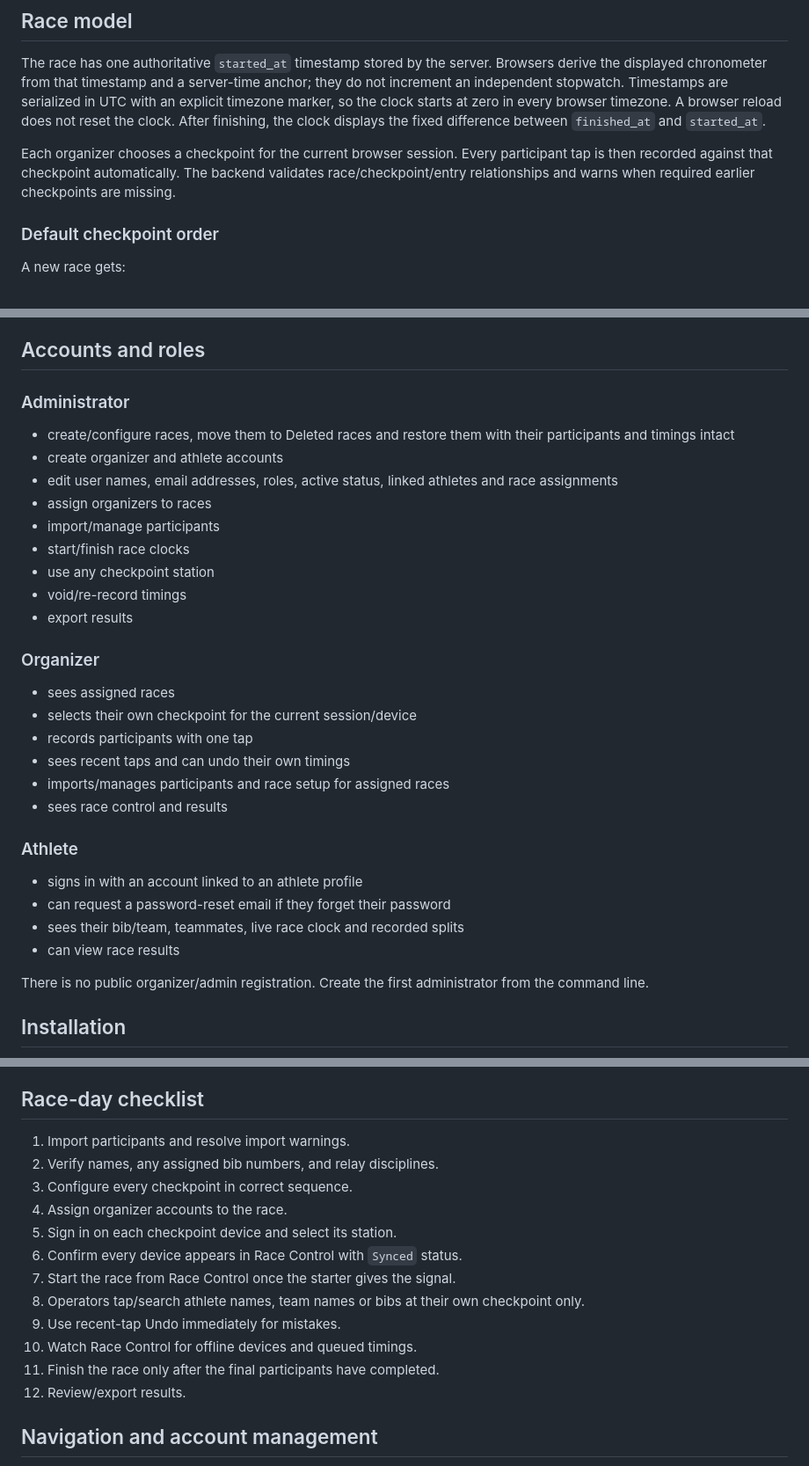
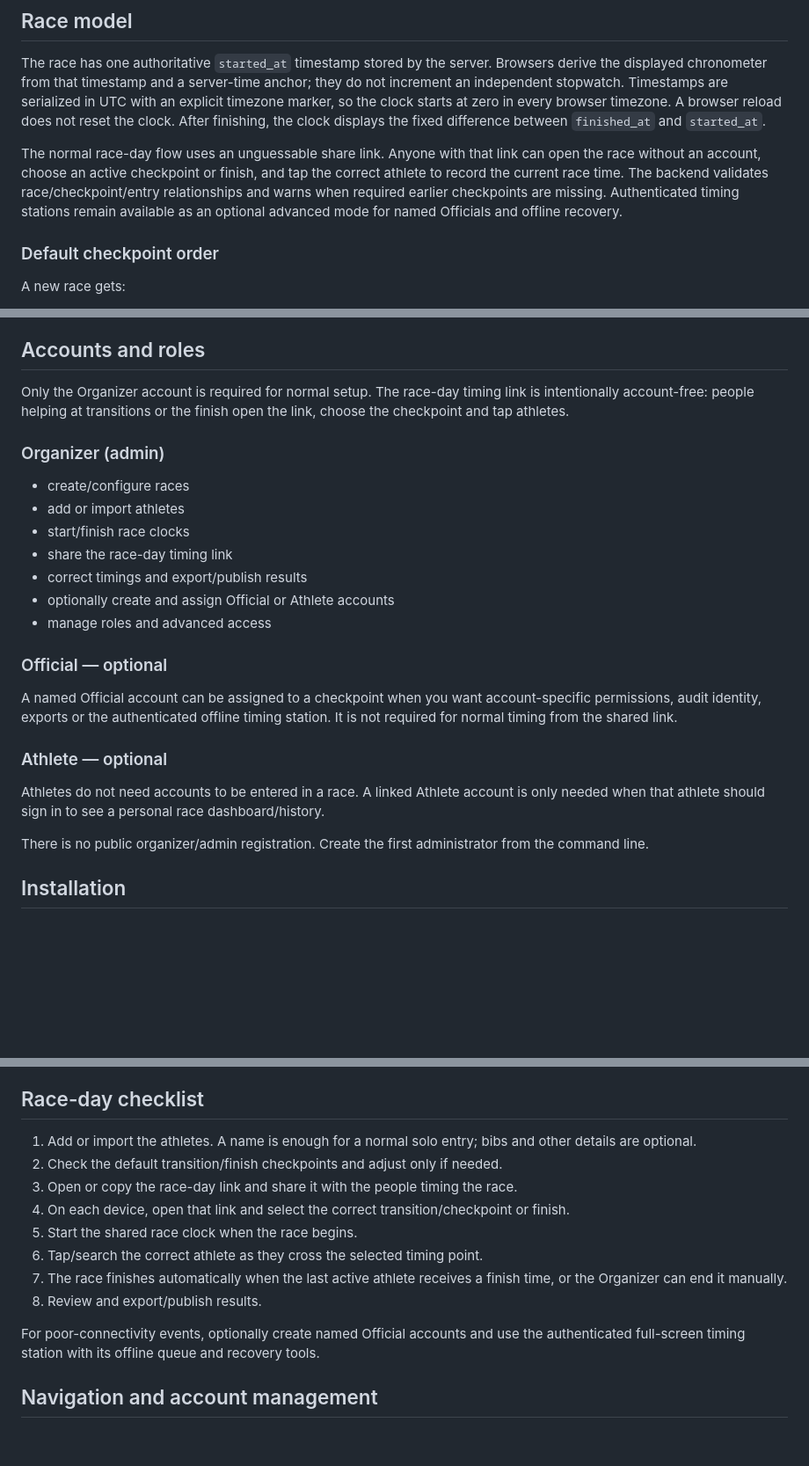
Before and after one commit to BramCarlier/triathlon-timing, a Markdown page: README.md, 3 parts joined by grey strips. Shown at 88% size. Drawn GitHub-style; blank space fills up the shorter version.

Commit message:
Rewrite README around minimal race-day workflow

```diff
--- a/README.md
+++ b/README.md
@@ -16,7 +16,7 @@ A race-day web application for organizers and athletes. It supports a shared rac
 
 The race has one authoritative `started_at` timestamp stored by the server. Browsers derive the displayed chronometer from that timestamp and a server-time anchor; they do not increment an independent stopwatch. Timestamps are serialized in UTC with an explicit timezone marker, so the clock starts at zero in every browser timezone. A browser reload does not reset the clock. After finishing, the clock displays the fixed difference between `finished_at` and `started_at`.
 
-Each organizer chooses a checkpoint for the current browser session. Every participant tap is then recorded against that checkpoint automatically. The backend validates race/checkpoint/entry relationships and warns when required earlier checkpoints are missing.
+The normal race-day flow uses an unguessable share link. Anyone with that link can open the race without an account, choose an active checkpoint or finish, and tap the correct athlete to record the current race time. The backend validates race/checkpoint/entry relationships and warns when required earlier checkpoints are missing. Authenticated timing stations remain available as an optional advanced mode for named Officials and offline recovery.
 
 ### Default checkpoint order
 
@@ -40,33 +40,25 @@ This means timing is always attached to the race entry while the app can still a
 
 ## Accounts and roles
 
-### Administrator
+Only the Organizer account is required for normal setup. The race-day timing link is intentionally account-free: people helping at transitions or the finish open the link, choose the checkpoint and tap athletes.
 
-- create/configure races, move them to Deleted races and restore them with their participants and timings intact
-- create organizer and athlete accounts
-- edit user names, email addresses, roles, active status, linked athletes and race assignments
-- assign organizers to races
-- import/manage participants
+### Organizer (admin)
+
+- create/configure races
+- add or import athletes
 - start/finish race clocks
-- use any checkpoint station
-- void/re-record timings
-- export results
+- share the race-day timing link
+- correct timings and export/publish results
+- optionally create and assign Official or Athlete accounts
+- manage roles and advanced access
 
-### Organizer
+### Official — optional
 
-- sees assigned races
-- selects their own checkpoint for the current session/device
-- records participants with one tap
-- sees recent taps and can undo their own timings
-- imports/manages participants and race setup for assigned races
-- sees race control and results
+A named Official account can be assigned to a checkpoint when you want account-specific permissions, audit identity, exports or the authenticated offline timing station. It is not required for normal timing from the shared link.
 
-### Athlete
+### Athlete — optional
 
-- signs in with an account linked to an athlete profile
-- can request a password-reset email if they forget their password
-- sees their bib/team, teammates, live race clock and recorded splits
-- can view race results
+Athletes do not need accounts to be entered in a race. A linked Athlete account is only needed when that athlete should sign in to see a personal race dashboard/history.
 
 There is no public organizer/admin registration. Create the first administrator from the command line.
 
@@ -188,18 +180,16 @@ See [`deploy/FORGE.md`](deploy/FORGE.md). It covers:
 
 ## Race-day checklist
 
-1. Import participants and resolve import warnings.
-2. Verify names, any assigned bib numbers, and relay disciplines.
-3. Configure every checkpoint in correct sequence.
-4. Assign organizer accounts to the race.
-5. Sign in on each checkpoint device and select its station.
-6. Confirm every device appears in Race Control with `Synced` status.
-7. Start the race from Race Control once the starter gives the signal.
-8. Operators tap/search athlete names, team names or bibs at their own checkpoint only.
-9. Use recent-tap Undo immediately for mistakes.
-10. Watch Race Control for offline devices and queued timings.
-11. Finish the race only after the final participants have completed.
-12. Review/export results.
+1. Add or import the athletes. A name is enough for a normal solo entry; bibs and other details are optional.
+2. Check the default transition/finish checkpoints and adjust only if needed.
+3. Open or copy the race-day link and share it with the people timing the race.
+4. On each device, open that link and select the correct transition/checkpoint or finish.
+5. Start the shared race clock when the race begins.
+6. Tap/search the correct athlete as they cross the selected timing point.
+7. The race finishes automatically when the last active athlete receives a finish time, or the Organizer can end it manually.
+8. Review and export/publish results.
+
+For poor-connectivity events, optionally create named Official accounts and use the authenticated full-screen timing station with its offline queue and recovery tools.
 
 ## Navigation and account management
 
```
